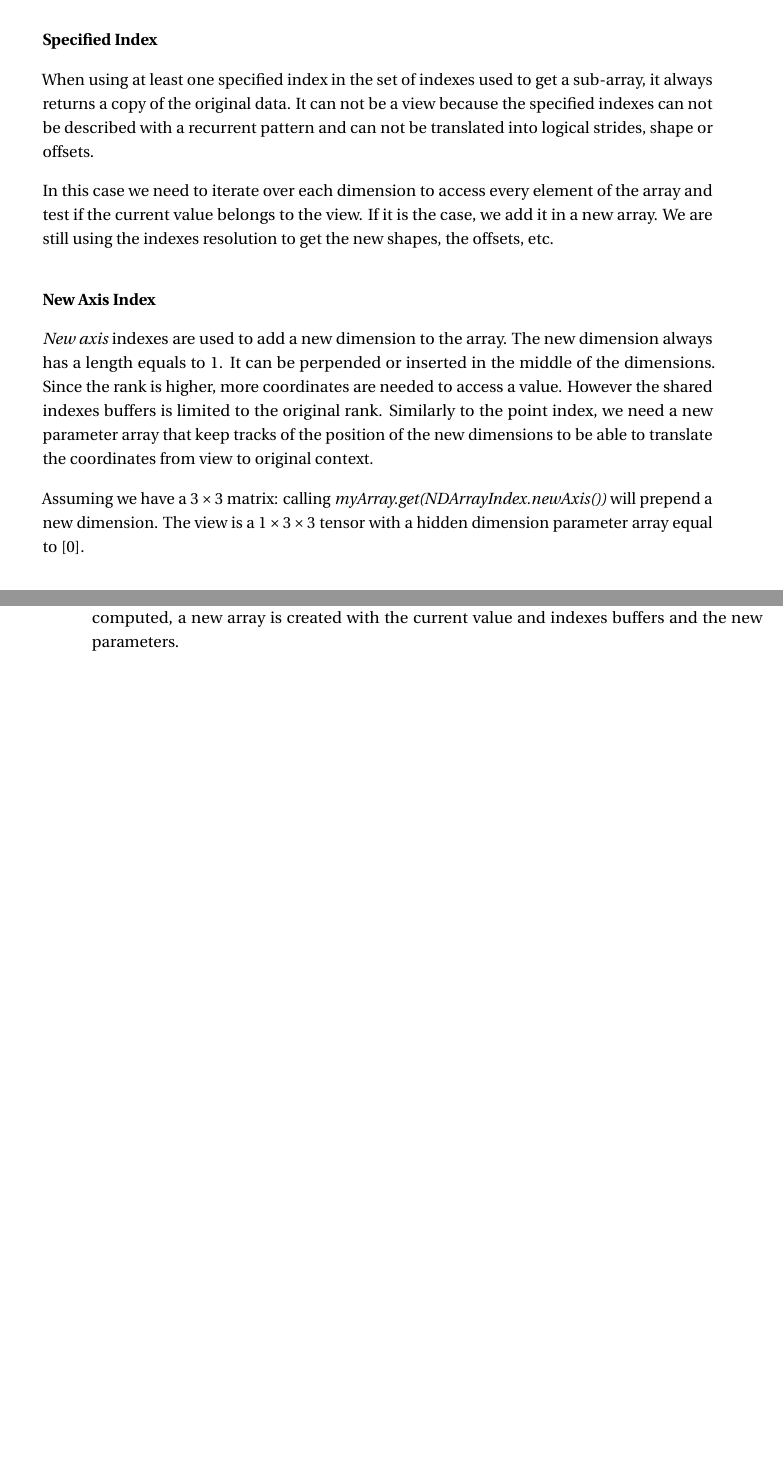
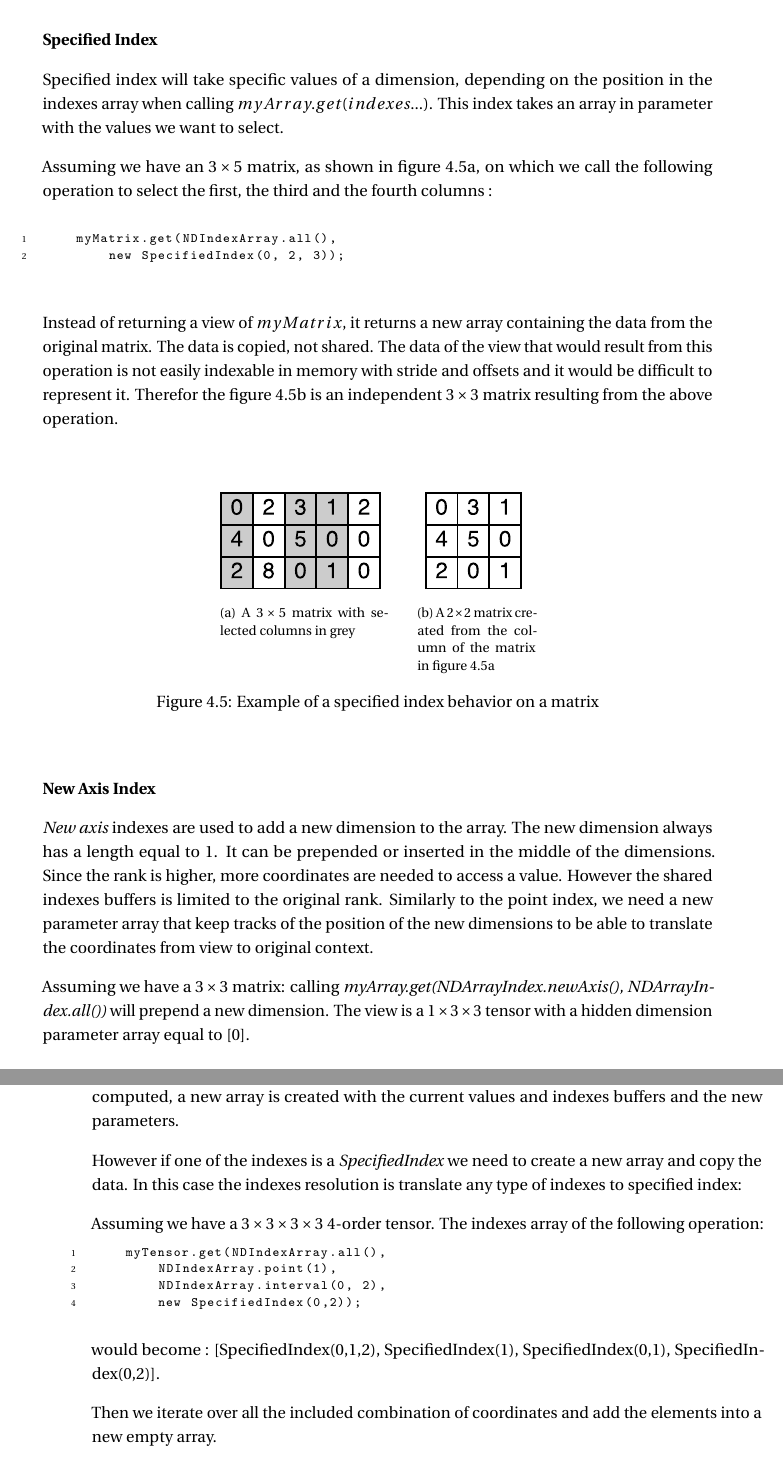
Before and after one commit to audreyloeffel/MasterThesisReport, a LaTeX thesis (my_thesis.tex, which reads main/ch4_implementation.tex): two parts of pages 36 and 41 of 55 before the commit and two parts of pages 36 and 43 of 57 after it, joined at a grey line, cut so that both start at the same text, the shorter picture padded with empty space. Compiled offline with pdfLaTeX.

```diff
--- a/main/ch4_implementation.tex
+++ b/main/ch4_implementation.tex
@@ -215,16 +215,33 @@
 
 
 \subsubsection{Specified Index}
-When using at least one specified index in the set of indexes used to get a sub-array, it always returns a copy of the original data. It can not be a view because the specified indexes can not be described with a recurrent pattern and can not be translated into logical strides, shape or offsets.
 
-In this case we need to iterate over each dimension to access every element of the array and test if the current value belongs to the view. If it is the case, we add it in a new array. We are still using the indexes resolution to get the new shapes, the offsets, etc.
+Specified index will take specific values of a dimension, depending on the position in the indexes array when calling $myArray.get(indexes...)$. This index takes an array in parameter with the values we want to select.
+
+Assuming we have an $3\times 5$ matrix, as shown in figure \ref{fig:specifiedArray}, on which we call the following operation to select the first, the third and the fourth columns :
+
+\begin{lstlisting}
+	myMatrix.get(NDIndexArray.all(),
+		new SpecifiedIndex(0, 2, 3));
+\end{lstlisting}
+
+Instead of returning a view of $myMatrix$, it returns a new array containing the data from the original matrix. The data is copied, not shared. The data of the view that would result from this operation is not easily indexable in memory with stride and offsets and it would be difficult to represent it. Therefor the figure \ref{fig:specifiedCopy} is an independent $3\times 3$ matrix resulting from the above operation.
+
+\begin{figure}[!h]
+	\centering
+	\subfloat[A $3 \times 5$ matrix with selected columns in grey]{\includegraphics[height=1in]{images/specifiedIndex.pdf} \label{fig:specifiedArray}}
+	\qquad
+	\subfloat[A $2\times 2$ matrix created from the column of the matrix in figure \ref{fig:specifiedArray} ]{\includegraphics[height=1in]{images/specifiedIndexView.pdf} \label{fig:specifiedCopy}}
+	\hfill
+	\caption{Example of a specified index behavior on a matrix}
+\end{figure}
 
 
 \subsubsection{New Axis Index}
-\textit{New axis} indexes are used to add a new dimension to the array. The new dimension always has a length equals to 1. It can be perpended or inserted in the middle of the dimensions.
+\textit{New axis} indexes are used to add a new dimension to the array. The new dimension always has a length equal to 1. It can be prepended or inserted in the middle of the dimensions.
 Since the rank is higher, more coordinates are needed to access a value. However the shared indexes buffers is limited to the original rank. Similarly to the point index, we need a new parameter array that keep tracks of the position of the new dimensions to be able to  translate the coordinates from view to original context.
 
-Assuming we have a $3\times 3$ matrix: calling \textit{myArray.get(NDArrayIndex.newAxis())} will prepend a new dimension. The view is a $1\times 3\times 3$ tensor with a hidden dimension parameter array equal to $[0]$.
+Assuming we have a $3\times 3$ matrix: calling \textit{myArray.get(NDArrayIndex.newAxis(), NDArrayIndex.all())} will prepend a new dimension. The view is a $1\times 3\times 3$ tensor with a hidden dimension parameter array equal to $[0]$.
 
 
 \subsection{Computations of the the Parameters}
@@ -240 +253,0 @@
-	\item We should particularly be careful with fixed dimensions because they are absent from the sparse offset resolution explained above. The result does not contain any information about them, we need to merge them in a new array which has a length equals to the underlying rank. In this case, it takes the value of the existing offset.
@@ -464,4 +489,17 @@
 
 \subsection{Get a Sub-Array}
 
-The new parameters make the task easier. Once the indexes resolved and the parameters computed, a new array is created with the current value and indexes buffers and the new parameters.
+The new parameters make the task easier. Once the indexes resolved and the parameters computed, a new array is created with the current values and indexes buffers and the new parameters.
+
+However if one of the indexes is a \textit{SpecifiedIndex} we need to create a new array and copy the data. In this case the indexes resolution is translate any type of indexes to specified index:
+
+Assuming we have a $3 \times 3 \times 3  \times 3$ 4-order tensor. The indexes array of the following operation:
+\begin{lstlisting}
+	myTensor.get(NDIndexArray.all(),
+		NDIndexArray.point(1),
+		NDIndexArray.interval(0, 2),
+		new SpecifiedIndex(0,2));
+\end{lstlisting}
+  would become : [SpecifiedIndex(0,1,2), SpecifiedIndex(1), SpecifiedIndex(0,1), SpecifiedIndex(0,2)].
+
+Then we iterate over all the included combination of coordinates and add the elements into a new empty array.
```
Also changed, not shown: images/specifiedIndex.pdf (added), images/specifiedIndexView.pdf (added), my_thesis.pdf, main/ch4_implementation.tex (35 more changed lines), 12 other files.
